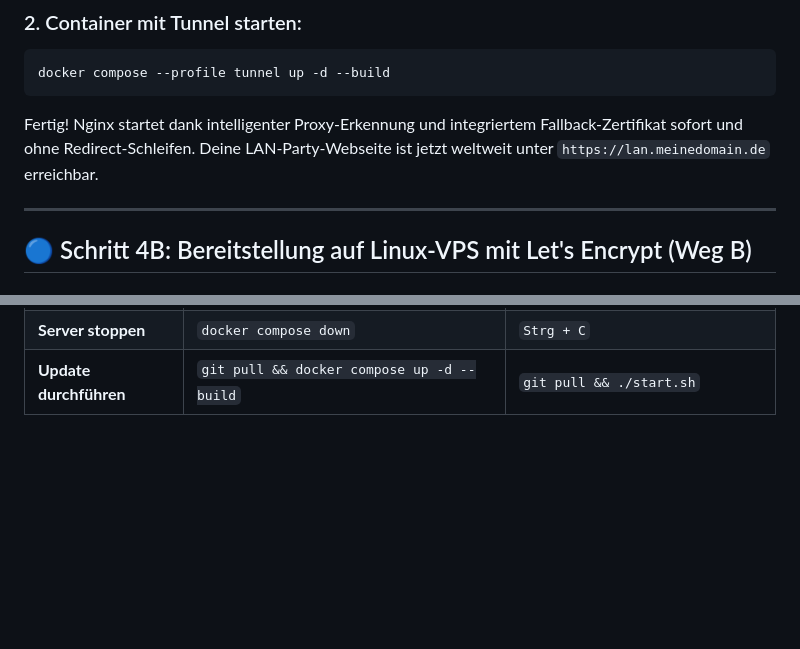
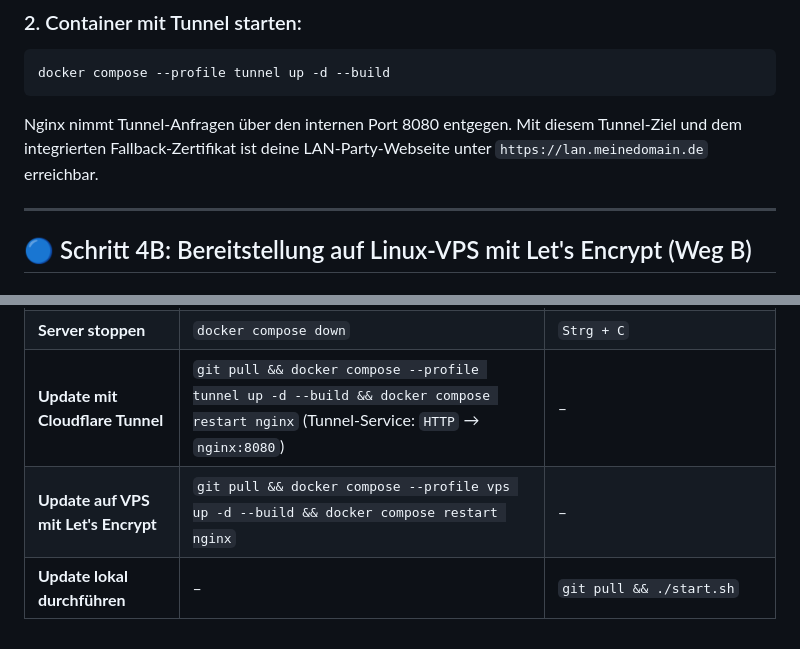
Before and after one commit to eschafellner/EntailsNG, a Markdown page: INSTRUCTIONS.MD, 2 parts joined by grey strips. GitHub-like rendering; blank space fills up the shorter version.

````diff
--- a/INSTRUCTIONS.MD
+++ b/INSTRUCTIONS.MD
@@ -178,7 +178,7 @@ nano .env
 docker compose --profile tunnel up -d --build
 ```
 
-Fertig! Nginx startet dank intelligenter Proxy-Erkennung und integriertem Fallback-Zertifikat sofort und ohne Redirect-Schleifen. Deine LAN-Party-Webseite ist jetzt weltweit unter `https://lan.meinedomain.de` erreichbar.
+Nginx nimmt Tunnel-Anfragen über den internen Port 8080 entgegen. Mit diesem Tunnel-Ziel und dem integrierten Fallback-Zertifikat ist deine LAN-Party-Webseite unter `https://lan.meinedomain.de` erreichbar.
 
 ---
 
@@ -429,4 +464,6 @@ docker compose up -d --build
 | **Sicherheits-Check** | `docker compose exec web python manage.py check --deploy` | `python manage.py check --deploy` |
 | **Server neu starten** | `docker compose restart` | `./start.sh` neu ausführen |
 | **Server stoppen** | `docker compose down` | `Strg + C` |
-| **Update durchführen** | `git pull && docker compose up -d --build` | `git pull && ./start.sh` |
+| **Update mit Cloudflare Tunnel** | `git pull && docker compose --profile tunnel up -d --build && docker compose restart nginx` (Tunnel-Service: `HTTP` → `nginx:8080`) | – |
+| **Update auf VPS mit Let's Encrypt** | `git pull && docker compose --profile vps up -d --build && docker compose restart nginx` | – |
+| **Update lokal durchführen** | – | `git pull && ./start.sh` |
````
Also changed, not shown: other parts of INSTRUCTIONS.MD (+39 -4 lines), README.md (+10 -0 lines).
